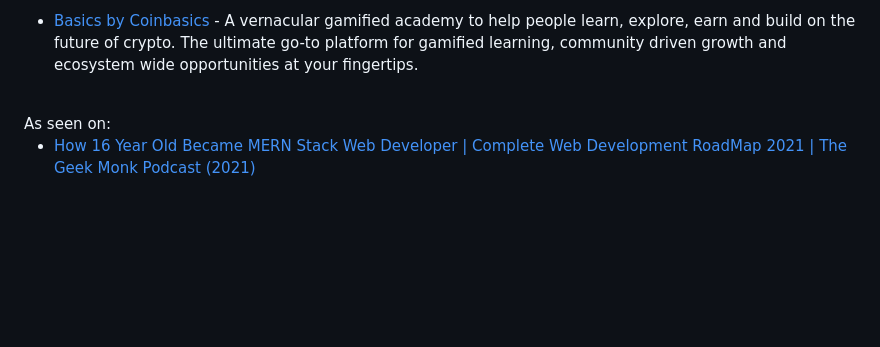
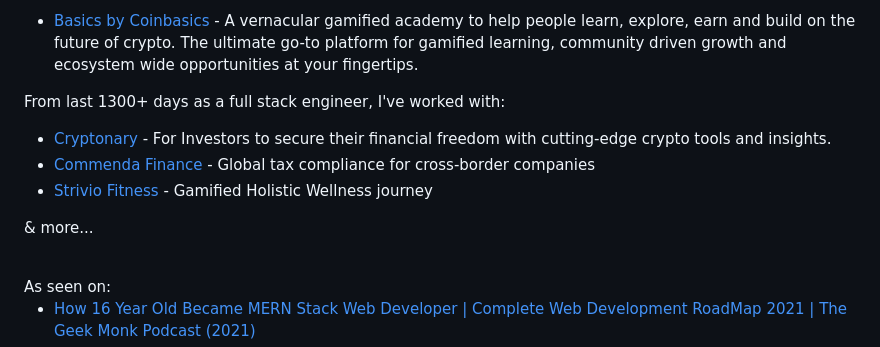
Before and after one commit to shrutipanjwani/shrutipanjwani, a Markdown page: README.md, the part around the change. Rendered like a GitHub page; blank space fills up the shorter version.

```diff
--- a/README.md
+++ b/README.md
@@ -10,6 +10,12 @@ What we've been working on so far?
 
 - [Basics by Coinbasics](https://coinbasics-edtech.vercel.app/) - A vernacular gamified academy to help people learn, explore, earn and build on the future of crypto. The ultimate go-to platform for gamified learning, community driven growth and ecosystem wide opportunities at your fingertips.
 
+From last 1300+ days as a full stack engineer, I've worked with:
+- [Cryptonary](https://cryptonary.com/) - For Investors to secure their financial freedom with cutting-edge crypto tools and insights.
+- [Commenda Finance](https://www.commenda.io/) - Global tax compliance for cross-border companies
+- [Strivio Fitness](https://strivio.in/) - Gamified Holistic Wellness journey
+
+& more...
 
 <br>
 <div align="left">
```
